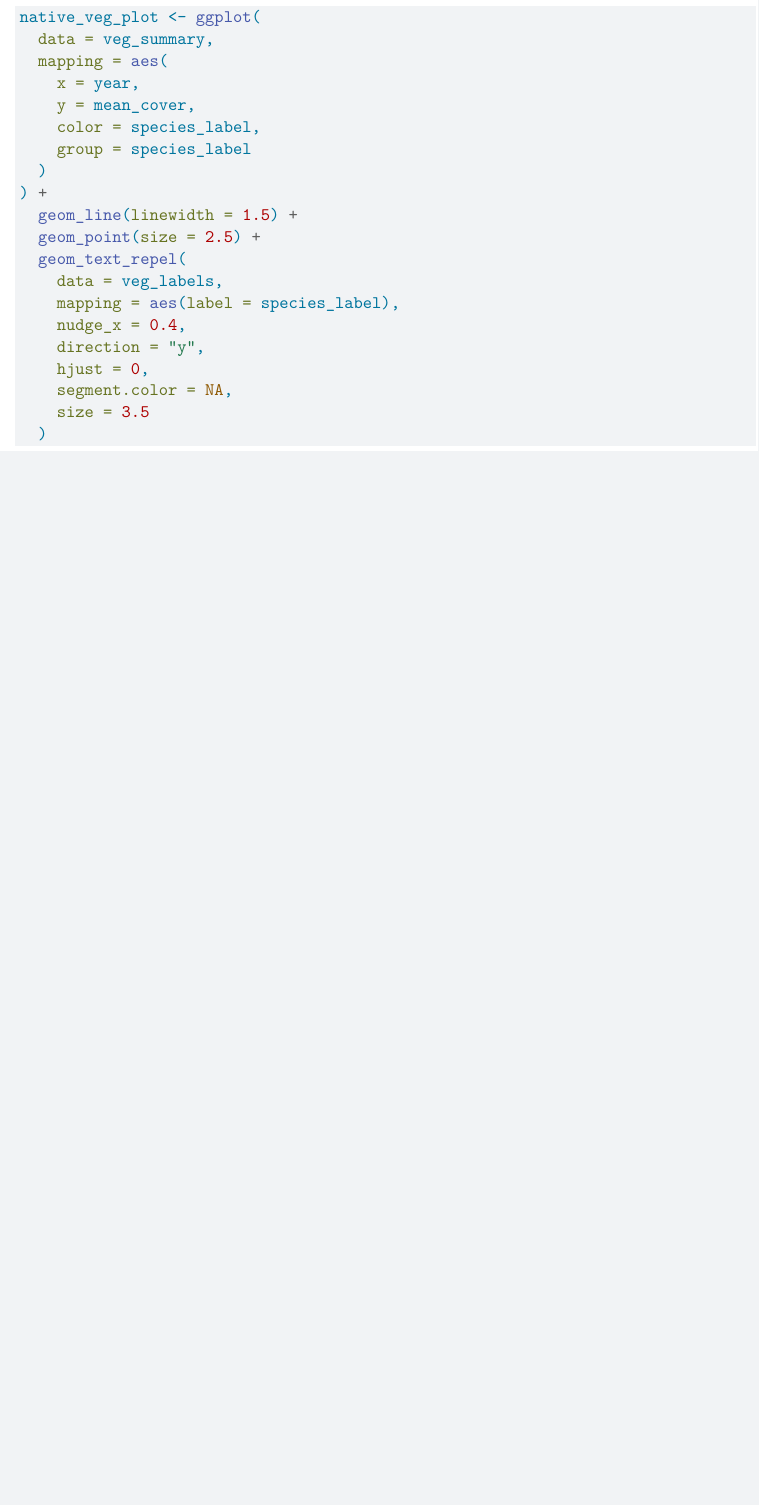
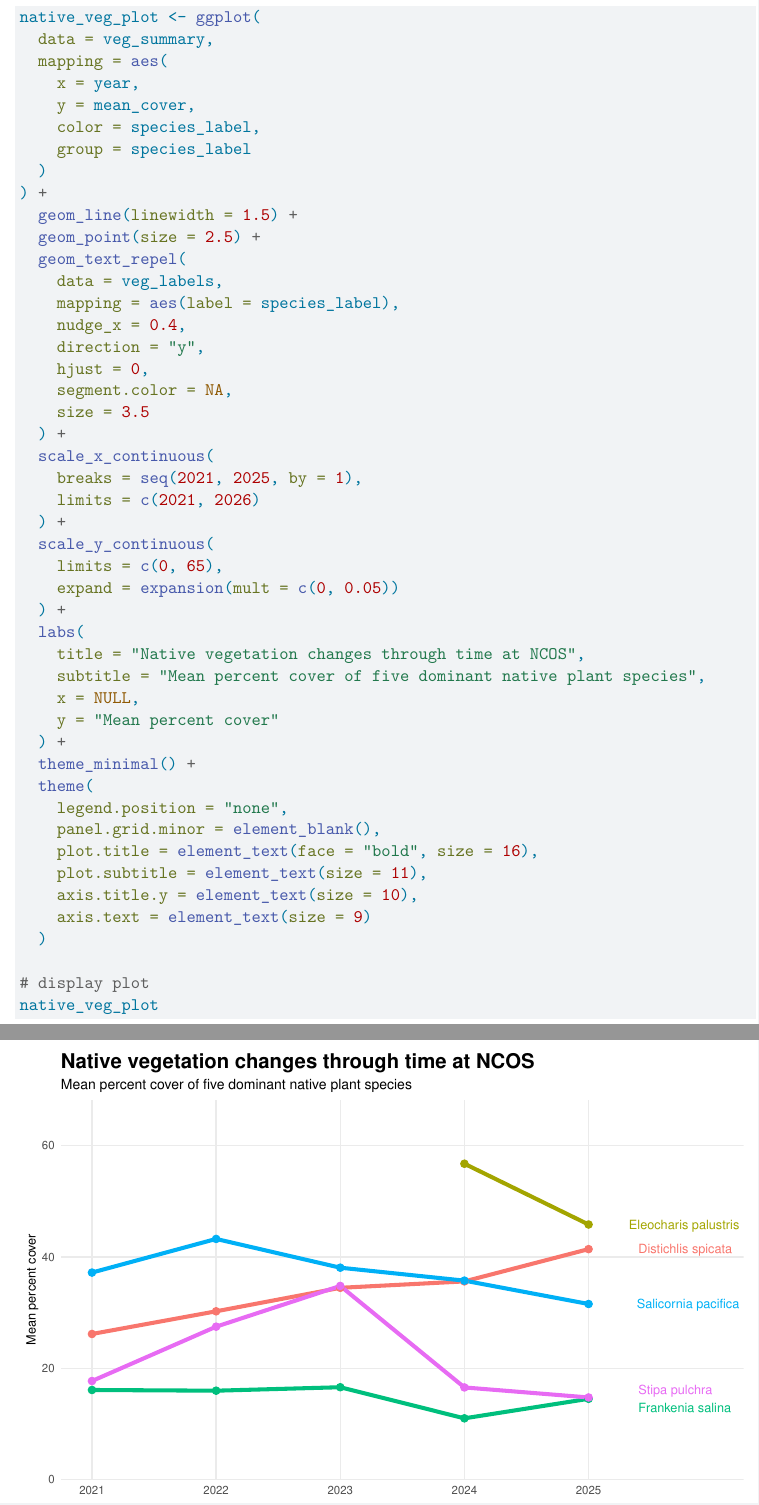
Before and after one commit to ncutner-alt/intermediate-elective-02, a Quarto document (code/Cutner-Nina_Intermediate-elective-02.qmd): part of page 3 of 3 before the commit and two parts of pages 3 and 4 of 4 after it, the two joined at a grey line, cut so that both start at the same text, the shorter picture padded with empty space. Rendered offline with R 4.5, knitr and Pandoc in place of Quarto, then LaTeX, with nearby package versions; code that draws random numbers runs with fixed seeds of ours; column names are cleaned by a stand-in for the janitor package.

Commit message:
creating labels and theme

````diff
--- a/code/Cutner-Nina_Intermediate-elective-02.qmd
+++ b/code/Cutner-Nina_Intermediate-elective-02.qmd
@@ -119,5 +119,31 @@ native_veg_plot <- ggplot(
     hjust = 0,
     segment.color = NA,
     size = 3.5
+  ) +
+  scale_x_continuous(
+    breaks = seq(2021, 2025, by = 1),
+    limits = c(2021, 2026)
+  ) +
+  scale_y_continuous(
+    limits = c(0, 65),
+    expand = expansion(mult = c(0, 0.05))
+  ) +
+  labs(
+    title = "Native vegetation changes through time at NCOS",
+    subtitle = "Mean percent cover of five dominant native plant species",
+    x = NULL,
+    y = "Mean percent cover"
+  ) +
+  theme_minimal() +
+  theme(
+    legend.position = "none",
+    panel.grid.minor = element_blank(),
+    plot.title = element_text(face = "bold", size = 16),
+    plot.subtitle = element_text(size = 11),
+    axis.title.y = element_text(size = 10),
+    axis.text = element_text(size = 9)
   )
+
+# display plot
+native_veg_plot
 ```
````
